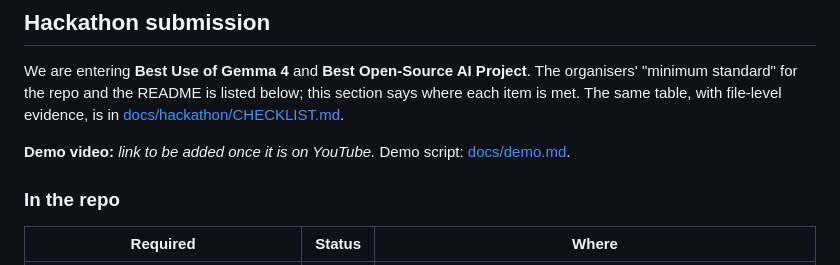
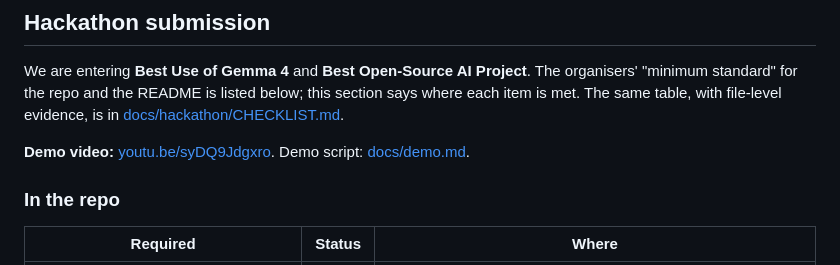
Before and after one commit to adricasi/OpenTutor, a Markdown page: README.md, the part around the change. Rendered like a GitHub page.

Commit message:
docs: add demo video link
Co-Authored-By: Claude Sonnet 5.5 <noreply@anthropic.com>
Claude-Session: https://claude.ai/code/session_01Y5U78NTNQD6k3vYT9fZVDm

```diff
--- a/README.md
+++ b/README.md
@@ -78,7 +78,7 @@ To run a real hub with Gemma 4 on a laptop and a hotspot, follow the [operator g
 ## Hackathon submission
 We are entering **Best Use of Gemma 4** and **Best Open-Source AI Project**. The organisers' "minimum standard" for the repo and the README is listed below; this section says where each item is met. The same table, with file-level evidence, is in [docs/hackathon/CHECKLIST.md](docs/hackathon/CHECKLIST.md).
 
-**Demo video:** _link to be added once it is on YouTube._ Demo script: [docs/demo.md](docs/demo.md).
+**Demo video:** [youtu.be/syDQ9Jdgxro](https://youtu.be/syDQ9Jdgxro). Demo script: [docs/demo.md](docs/demo.md).
 
 ### In the repo
 | Required | Status | Where |
```
